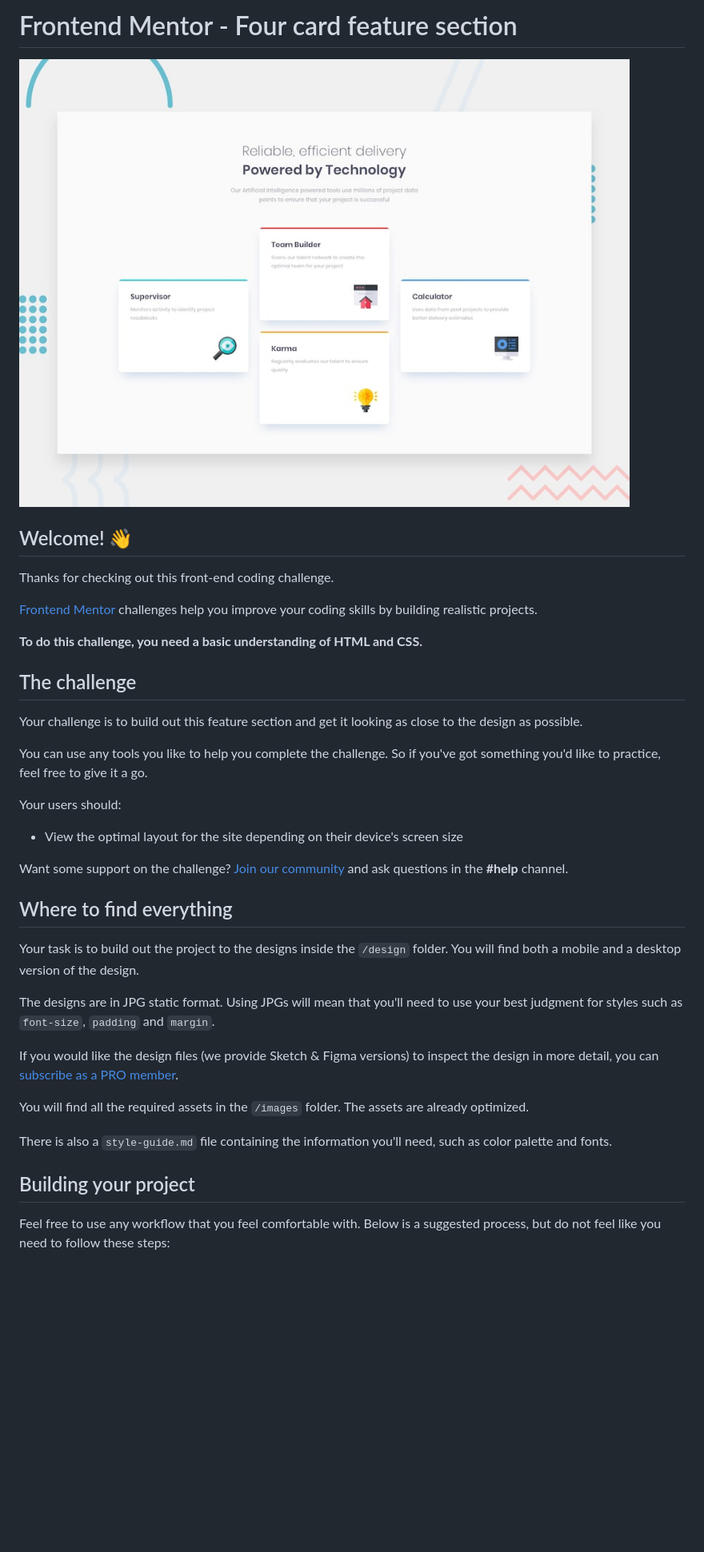
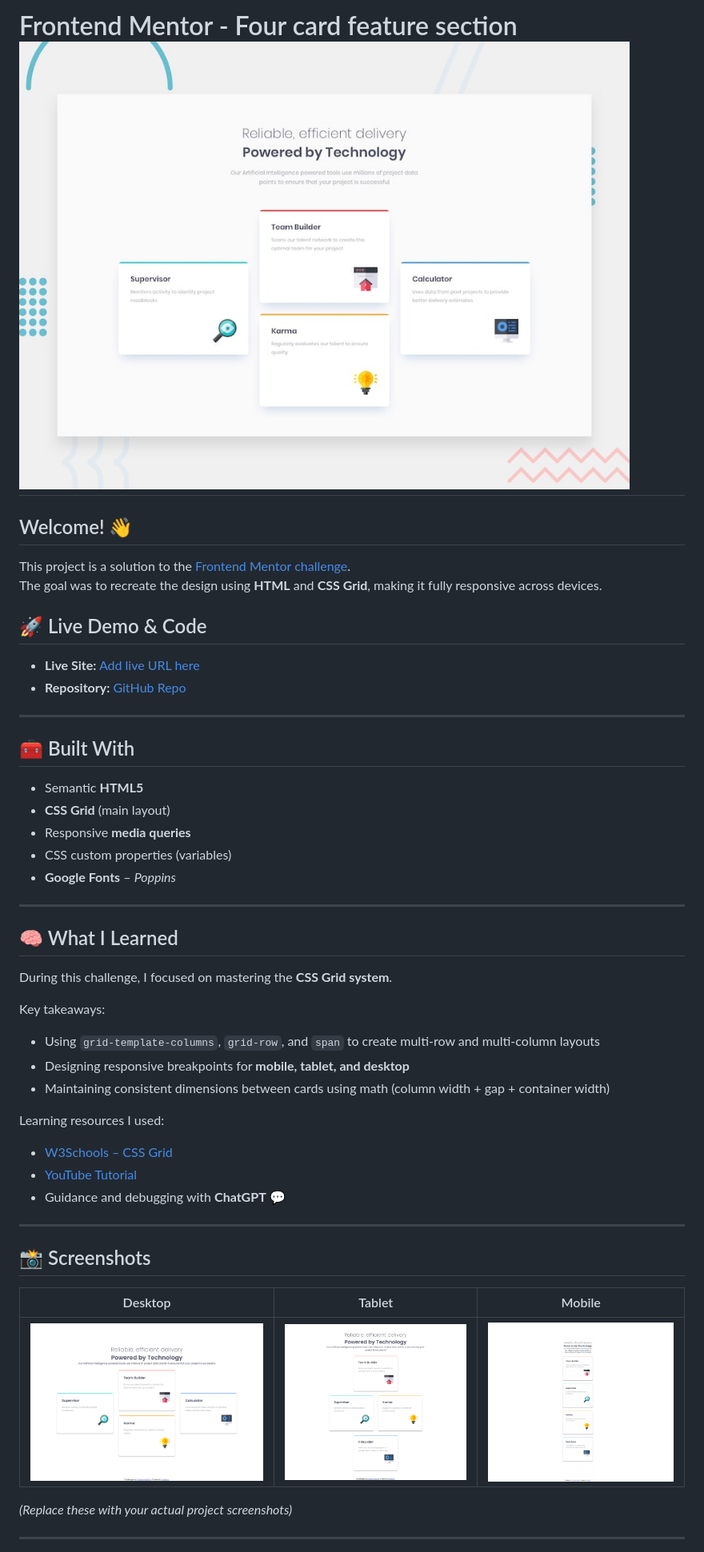
Before and after one commit to Emelinur/four-card-feature-section-master, a Markdown page: README.md, the part around the change printed below. Shown: that part at 80% size. Rendered like a GitHub page; pictures changed too: images/desktop.png (added), images/mobil.JPG (added), images/tablet.jpg (added); blank space fills up the shorter version.

```diff
--- a/README.md
+++ b/README.md
@@ -1,40 +1,51 @@
-# Frontend Mentor - Four card feature section
-
-![Design preview for the Four card feature section coding challenge](./design/desktop-preview.jpg)
+# Frontend Mentor - Four card feature section ![Design preview for the Four card feature section coding challenge](./design/desktop-preview.jpg)
 
 ## Welcome! 👋
+This project is a solution to the [Frontend Mentor challenge](https://www.frontendmentor.io/challenges/four-card-feature-section-weK1eFYK).
+The goal was to recreate the design using **HTML** and **CSS Grid**, making it fully responsive across devices.
 
-Thanks for checking out this front-end coding challenge.
+## 🚀 Live Demo & Code
 
-[Frontend Mentor](https://www.frontendmentor.io) challenges help you improve your coding skills by building realistic projects.
+- **Live Site:** [Add live URL here](https://emelinur.github.io/four-card-feature-section-master/)
+- **Repository:** [GitHub Repo](https://github.com/Emelinur/four-card-feature-section-master)
 
-**To do this challenge, you need a basic understanding of HTML and CSS.**
+---
 
-## The challenge
+## 🧰 Built With
 
-Your challenge is to build out this feature section and get it looking as close to the design as possible.
+- Semantic **HTML5**
+- **CSS Grid** (main layout)
+- Responsive **media queries**
+- CSS custom properties (variables)
+- **Google Fonts** – _Poppins_
 
-You can use any tools you like to help you complete the challenge. So if you've got something you'd like to practice, feel free to give it a go.
+---
 
-Your users should:
+## 🧠 What I Learned
 
-- View the optimal layout for the site depending on their device's screen size
+During this challenge, I focused on mastering the **CSS Grid system**.
 
-Want some support on the challenge? [Join our community](https://www.frontendmentor.io/community) and ask questions in the **#help** channel.
+Key takeaways:
 
-## Where to find everything
+- Using `grid-template-columns`, `grid-row`, and `span` to create multi-row and multi-column layouts
+- Designing responsive breakpoints for **mobile, tablet, and desktop**
+- Maintaining consistent dimensions between cards using math (column width + gap + container width)
 
-Your task is to build out the project to the designs inside the `/design` folder. You will find both a mobile and a desktop version of the design.
+Learning resources I used:
 
-The designs are in JPG static format. Using JPGs will mean that you'll need to use your best judgment for styles such as `font-size`, `padding` and `margin`.
+- [W3Schools – CSS Grid](https://www.w3schools.com/css/css_grid.asp)
+- [YouTube Tutorial](https://youtu.be/T01NU_rxjgY?si=Lhxq4U7IML59N4zy)
+- Guidance and debugging with **ChatGPT** 💬
 
-If you would like the design files (we provide Sketch & Figma versions) to inspect the design in more detail, you can [subscribe as a PRO member](https://www.frontendmentor.io/pro).
+---
 
-You will find all the required assets in the `/images` folder. The assets are already optimized.
+## 📸 Screenshots
 
-There is also a `style-guide.md` file containing the information you'll need, such as color palette and fonts.
+| Desktop                          | Tablet                         | Mobile               |
+| -------------------------------- | ------------------------------ | -------------------- |
+| ![Desktop](./images/desktop.png) | ![Tablet](./images/tablet.jpg) | ![Mobile](./images/mobil.JPG) |
 
-## Building your project
+_(Replace these with your actual project screenshots)_
 
-Feel free to use any workflow that you feel comfortable with. Below is a suggested process, but do not feel like you need to follow these steps:
+---
 
```
Also changed, not shown: other parts of README.md (+6 -50 lines), 2 other files.
